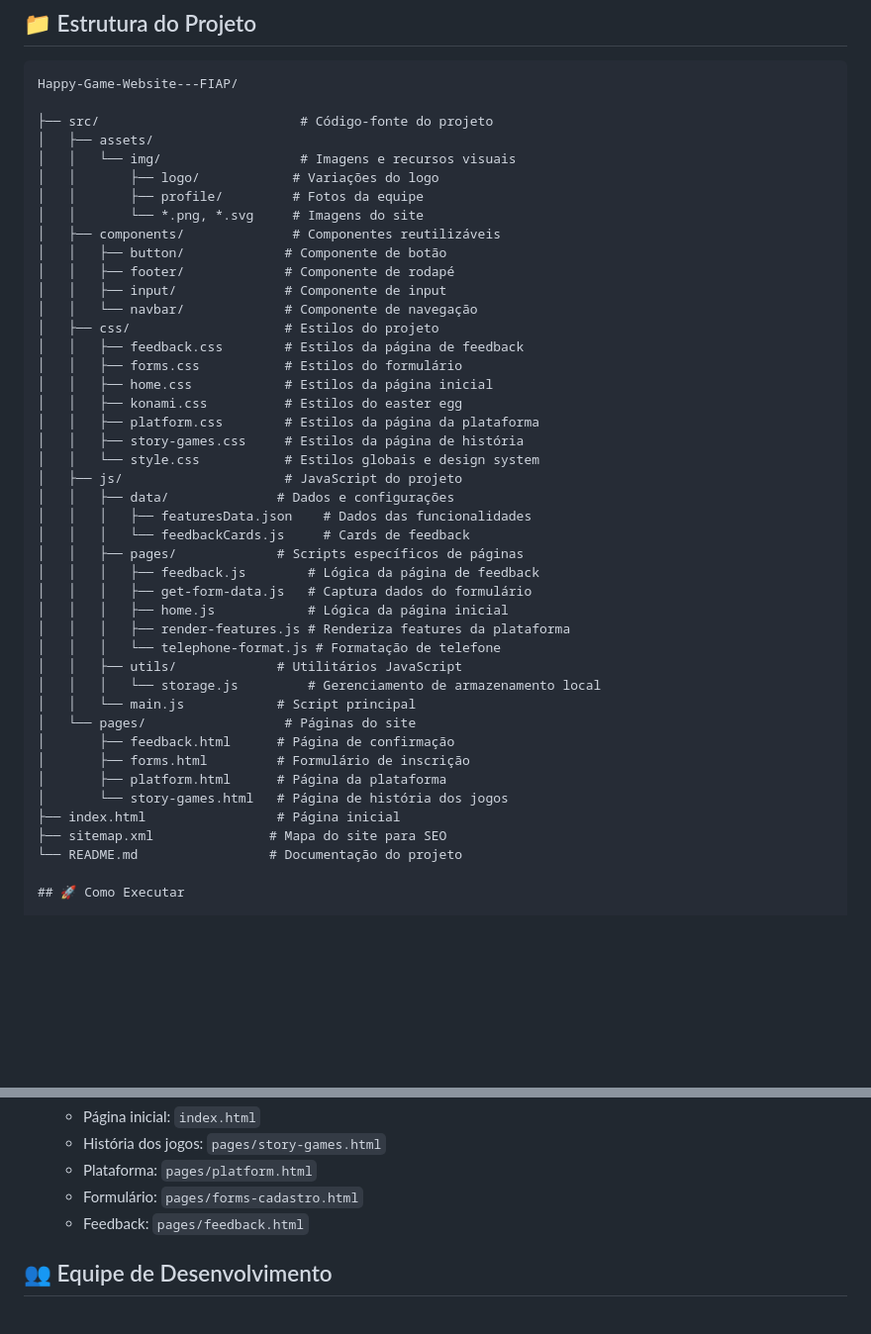
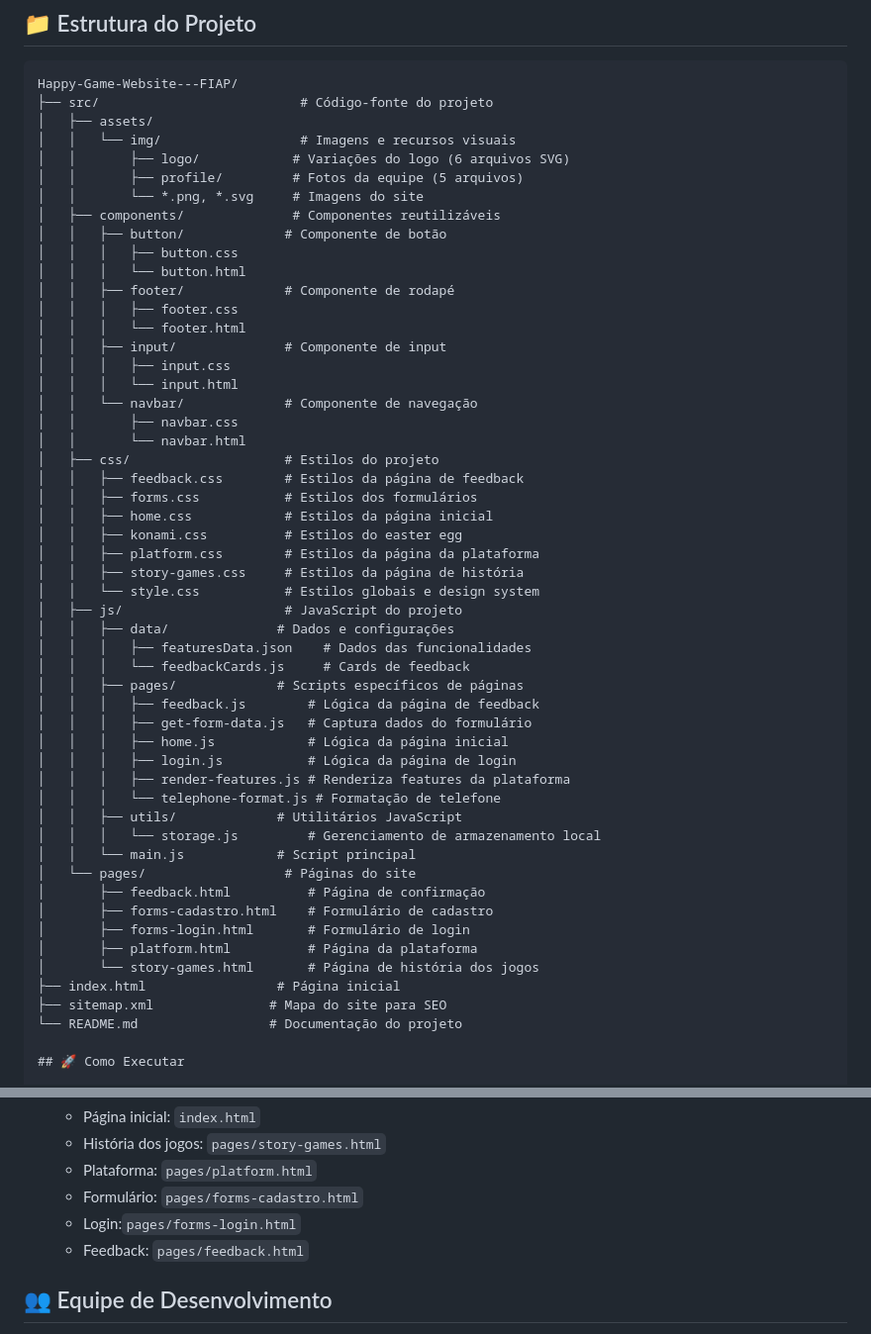
Before and after one commit to annalare/Happy-Game-FIAP, a Markdown page: README.md, 2 parts joined by grey strips. Shown: that part at 99% size. Rendered like a GitHub page; blank space fills up the shorter version.

Commit message:
att readme

`````diff
--- a/README.md
+++ b/README.md
@@ -107,21 +107,28 @@ O projeto utiliza um sistema de tokens de cor bem estruturado:
 
 ````
 Happy-Game-Website---FIAP/
-
 ├── src/                          # Código-fonte do projeto
 │   ├── assets/
 │   │   └── img/                  # Imagens e recursos visuais
-│   │       ├── logo/            # Variações do logo
-│   │       ├── profile/         # Fotos da equipe
+│   │       ├── logo/            # Variações do logo (6 arquivos SVG)
+│   │       ├── profile/         # Fotos da equipe (5 arquivos)
 │   │       └── *.png, *.svg     # Imagens do site
 │   ├── components/              # Componentes reutilizáveis
 │   │   ├── button/             # Componente de botão
+│   │   │   ├── button.css
+│   │   │   └── button.html
 │   │   ├── footer/             # Componente de rodapé
+│   │   │   ├── footer.css
+│   │   │   └── footer.html
 │   │   ├── input/              # Componente de input
+│   │   │   ├── input.css
+│   │   │   └── input.html
 │   │   └── navbar/             # Componente de navegação
+│   │       ├── navbar.css
+│   │       └── navbar.html
 │   ├── css/                    # Estilos do projeto
 │   │   ├── feedback.css        # Estilos da página de feedback
-│   │   ├── forms.css           # Estilos do formulário
+│   │   ├── forms.css           # Estilos dos formulários
 │   │   ├── home.css            # Estilos da página inicial
 │   │   ├── konami.css          # Estilos do easter egg
 │   │   ├── platform.css        # Estilos da página da plataforma
@@ -135,16 +142,18 @@ Happy-Game-Website---FIAP/
 │   │   │   ├── feedback.js        # Lógica da página de feedback
 │   │   │   ├── get-form-data.js   # Captura dados do formulário
 │   │   │   ├── home.js            # Lógica da página inicial
+│   │   │   ├── login.js           # Lógica da página de login
 │   │   │   ├── render-features.js # Renderiza features da plataforma
 │   │   │   └── telephone-format.js # Formatação de telefone
 │   │   ├── utils/             # Utilitários JavaScript
 │   │   │   └── storage.js         # Gerenciamento de armazenamento local
 │   │   └── main.js            # Script principal
 │   └── pages/                  # Páginas do site
-│       ├── feedback.html      # Página de confirmação
-│       ├── forms.html         # Formulário de inscrição
-│       ├── platform.html      # Página da plataforma
-│       └── story-games.html   # Página de história dos jogos
+│       ├── feedback.html          # Página de confirmação
+│       ├── forms-cadastro.html    # Formulário de cadastro
+│       ├── forms-login.html       # Formulário de login
+│       ├── platform.html          # Página da plataforma
+│       └── story-games.html       # Página de história dos jogos
 ├── index.html                 # Página inicial
 ├── sitemap.xml               # Mapa do site para SEO
 └── README.md                 # Documentação do projeto
@@ -168,6 +177,7 @@ Happy-Game-Website---FIAP/
    - História dos jogos: `pages/story-games.html`
    - Plataforma: `pages/platform.html`
    - Formulário: `pages/forms-cadastro.html`
+   - Login:`pages/forms-login.html`
    - Feedback: `pages/feedback.html`
 
 ## 👥 Equipe de Desenvolvimento
`````
